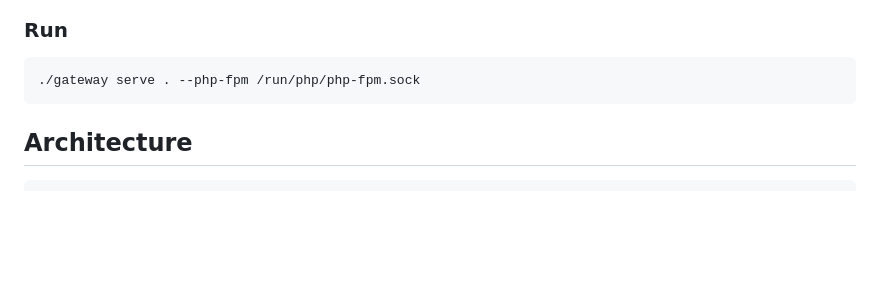
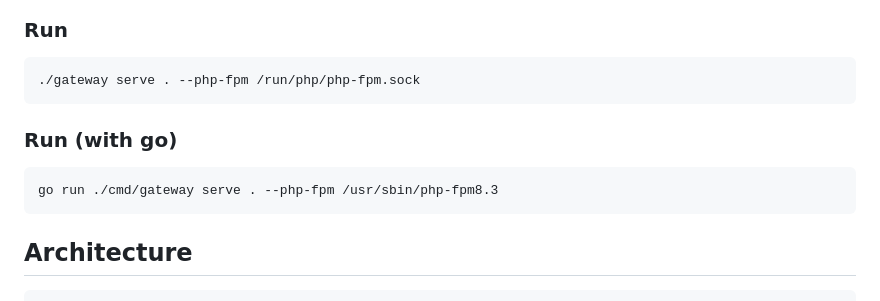
Before and after one commit to hubfly-space/go-php, a Markdown page: README.md, the part around the change. Rendered like a GitHub page; blank space fills up the shorter version.

Commit message:
DOCS: add go run instructions to README
- Added a new section for running the application using go run.
- Included an example command with the path to the PHP-FPM binary for better developer onboarding.

````diff
--- a/README.md
+++ b/README.md
@@ -29,7 +29,11 @@ go build -o gateway ./cmd/gateway
 ```bash
 ./gateway serve . --php-fpm /run/php/php-fpm.sock
 ```
+### Run (with go)
 
+```bash
+go run ./cmd/gateway serve . --php-fpm /usr/sbin/php-fpm8.3
+```
 ## Architecture
 
 ```
````
